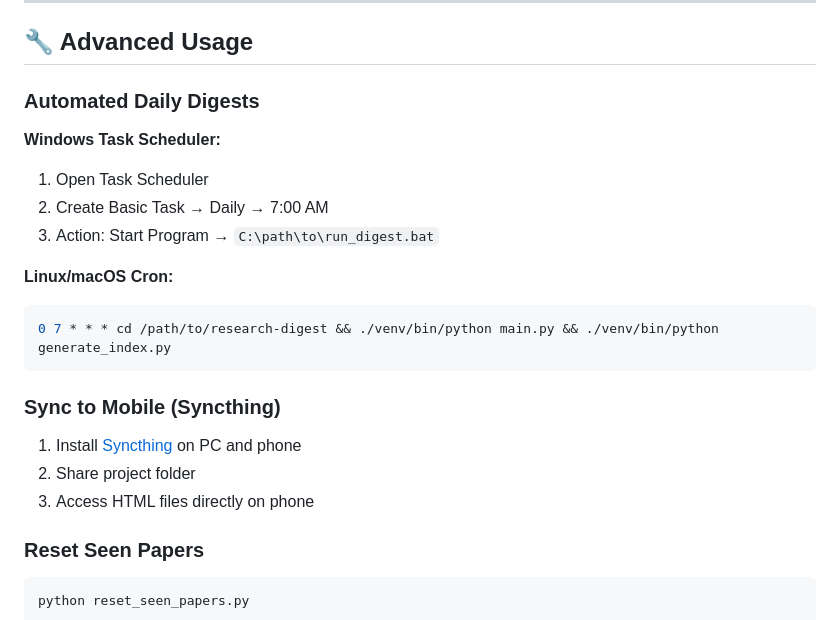
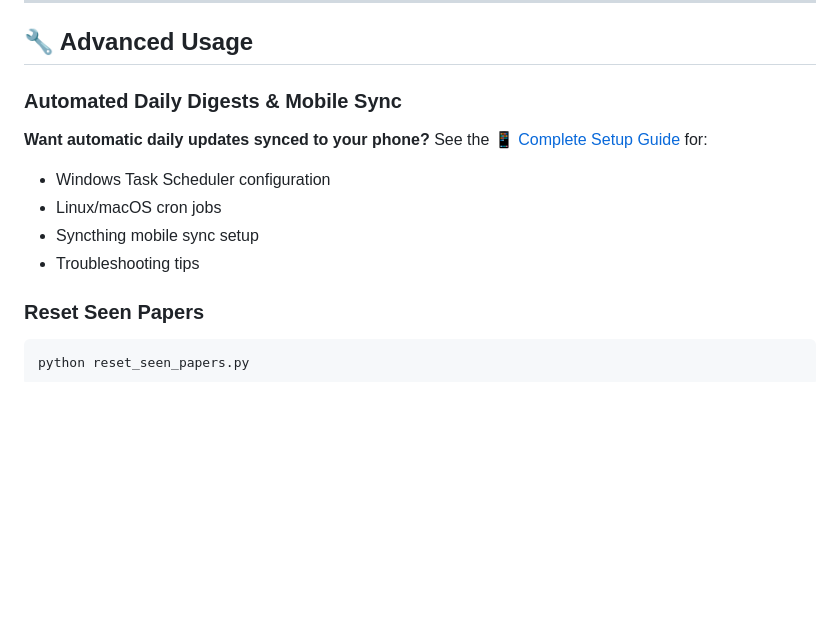
Before and after one commit to usr-wwelsh/Research-Digest, a Markdown page: README.md, the part around the change. Rendered like a GitHub page; blank space fills up the shorter version.

````diff
--- a/README.md
+++ b/README.md
@@ -120,23 +120,14 @@ Combine with `OR`/`AND`: `cat:cs.LG OR cat:cs.AI`
 
 ## 🔧 Advanced Usage
 
-### Automated Daily Digests
+### Automated Daily Digests & Mobile Sync
 
-**Windows Task Scheduler:**
-1. Open Task Scheduler
-2. Create Basic Task → Daily → 7:00 AM
-3. Action: Start Program → `C:\path\to\run_digest.bat`
-
-**Linux/macOS Cron:**
-```bash
-0 7 * * * cd /path/to/research-digest && ./venv/bin/python main.py && ./venv/bin/python generate_index.py
-```
-
-### Sync to Mobile (Syncthing)
-
-1. Install [Syncthing](https://syncthing.net/) on PC and phone
-2. Share project folder
-3. Access HTML files directly on phone
+**Want automatic daily updates synced to your phone?**
+See the [📱 Complete Setup Guide](SETUP_GUIDE.md) for:
+- Windows Task Scheduler configuration
+- Linux/macOS cron jobs
+- Syncthing mobile sync setup
+- Troubleshooting tips
 
 ### Reset Seen Papers
 
````
Also changed, not shown: SETUP_GUIDE.md (+20 -18 lines).
